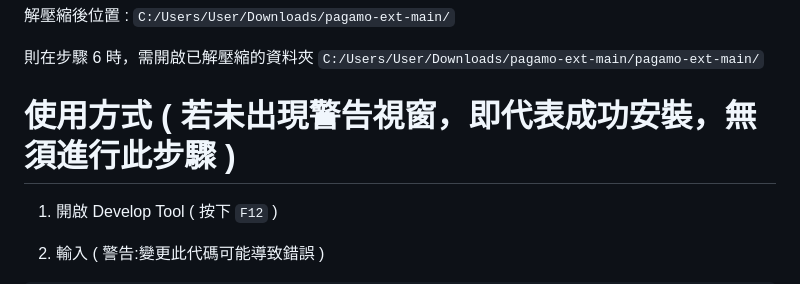
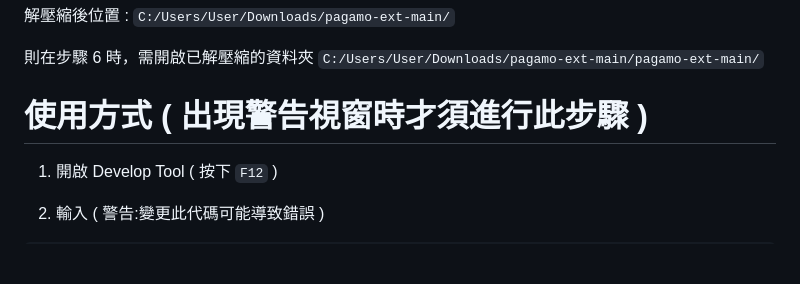
Before and after one commit to 1017-owo/pagamo-ext, a Markdown page: README.md, the part around the change. Rendered like a GitHub page; blank space fills up the shorter version.

````diff
--- a/README.md
+++ b/README.md
@@ -22,7 +22,7 @@
 
 則在步驟 6 時，需開啟已解壓縮的資料夾 ```C:/Users/User/Downloads/pagamo-ext-main/pagamo-ext-main/```
 
-# 使用方式 ( 若未出現警告視窗，即代表成功安裝，無須進行此步驟 )
+# 使用方式 ( 出現警告視窗時才須進行此步驟 )
 
 1. 開啟 Develop Tool ( 按下 `F12` )
 
````
